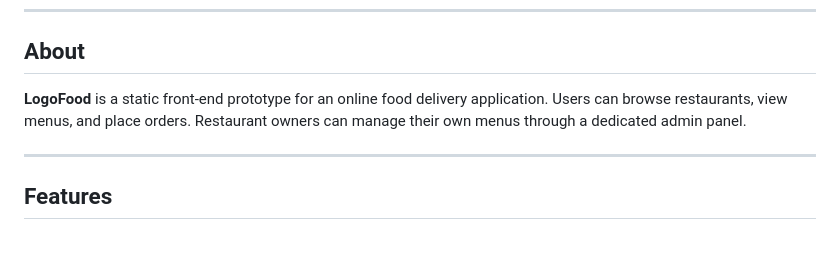
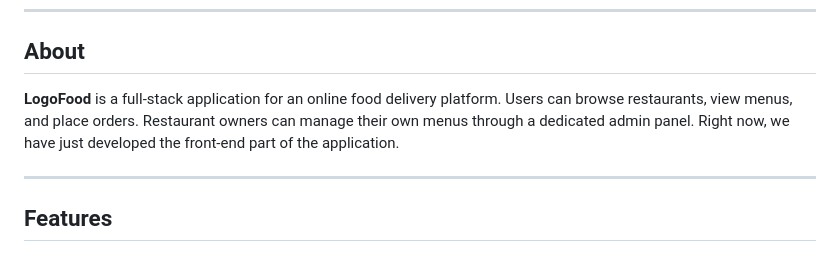
Before and after one commit to jimfil/onlineFoodDeliveryApplication, a Markdown page: README.md, the part around the change. GitHub-like rendering.

```diff
--- a/README.md
+++ b/README.md
@@ -18,7 +18,7 @@
 
 ## About
 
-**LogoFood** is a static front-end prototype for an online food delivery application. Users can browse restaurants, view menus, and place orders. Restaurant owners can manage their own menus through a dedicated admin panel.
+**LogoFood** is a full-stack application for an online food delivery platform. Users can browse restaurants, view menus, and place orders. Restaurant owners can manage their own menus through a dedicated admin panel. Right now, we have just developed the front-end part of the application.
 
 ---
 
```
